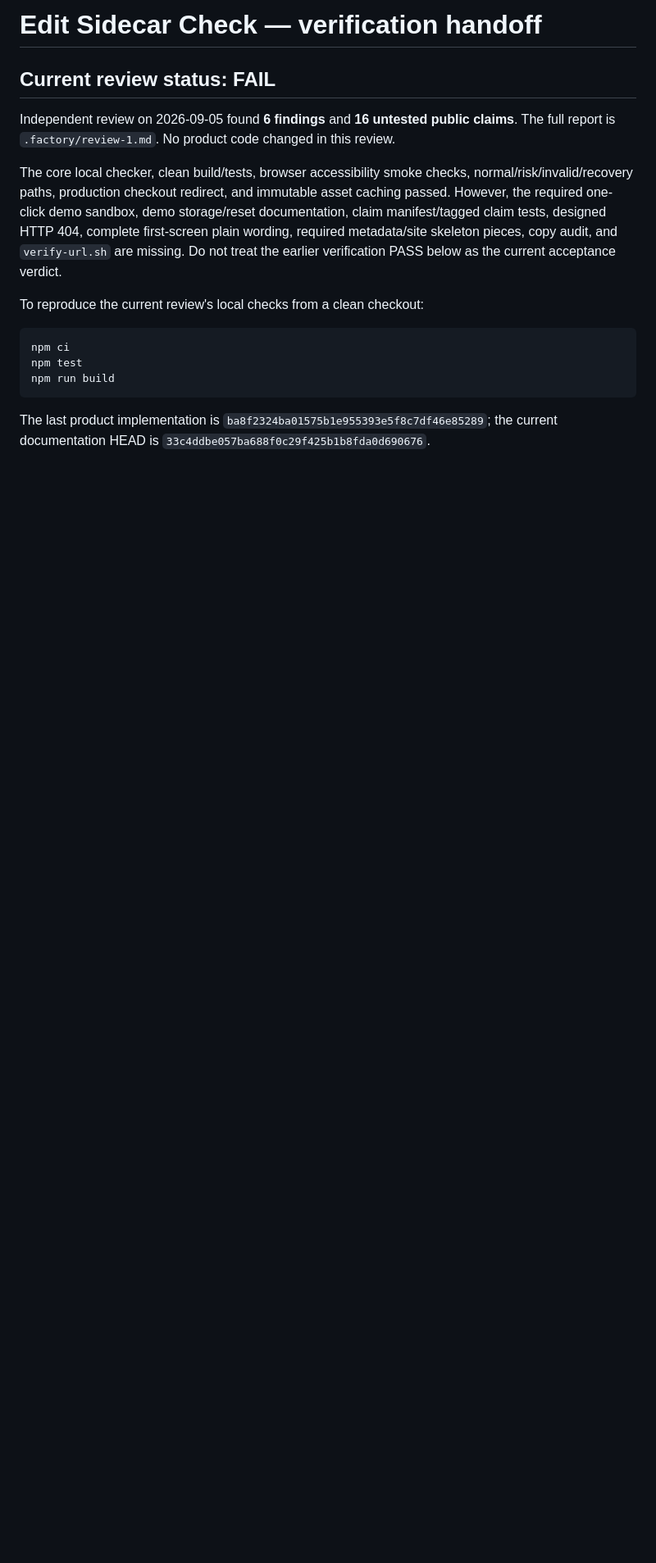
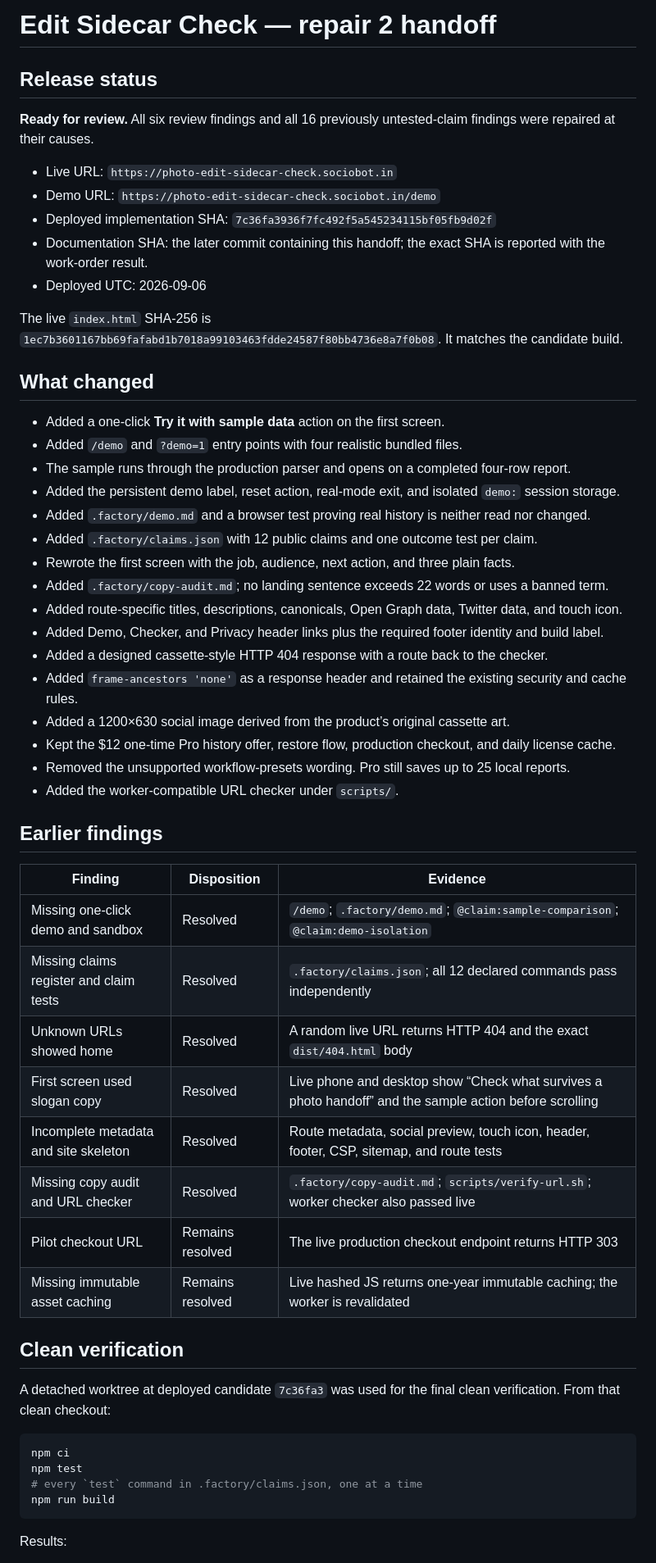
Before and after one commit to B-Divyesh/sf-photo-edit-sidecar-check, a Markdown page: .factory/handoff.md, the part around one of its changes. Shown at 82% size. Rendered like a GitHub page; blank space fills up the shorter version.

Commit message:
docs: record repair 2 release evidence

````diff
--- a/.factory/handoff.md
+++ b/.factory/handoff.md
@@ -1,28 +1,59 @@
-# Edit Sidecar Check — verification handoff
+# Edit Sidecar Check — repair 2 handoff
 
-## Current review status: **FAIL**
+## Release status
 
-Independent review on 2026-09-05 found **6 findings** and **16 untested public
-claims**. The full report is `.factory/review-1.md`. No product code changed in
-this review.
+**Ready for review.** All six review findings and all 16 previously untested-claim findings were repaired at their causes.
 
-The core local checker, clean build/tests, browser accessibility smoke checks,
-normal/risk/invalid/recovery paths, production checkout redirect, and immutable
-asset caching passed. However, the required one-click demo sandbox, demo
-storage/reset documentation, claim manifest/tagged claim tests, designed HTTP
-404, complete first-screen plain wording, required metadata/site skeleton
-pieces, copy audit, and `verify-url.sh` are missing. Do not treat the earlier
-verification PASS below as the current acceptance verdict.
+- Live URL: `https://photo-edit-sidecar-check.sociobot.in`
+- Demo URL: `https://photo-edit-sidecar-check.sociobot.in/demo`
+- Deployed implementation SHA: `7c36fa3936f7fc492f5a545234115bf05fb9d02f`
+- Documentation SHA: the later commit containing this handoff; the exact SHA is reported with the work-order result.
+- Deployed UTC: 2026-09-06
 
-To reproduce the current review's local checks from a clean checkout:
+The live `index.html` SHA-256 is `1ec7b3601167bb69fafabd1b7018a99103463fdde24587f80bb4736e8a7f0b08`. It matches the candidate build.
+
+## What changed
+
+- Added a one-click **Try it with sample data** action on the first screen.
+- Added `/demo` and `?demo=1` entry points with four realistic bundled files.
+- The sample runs through the production parser and opens on a completed four-row report.
+- Added the persistent demo label, reset action, real-mode exit, and isolated `demo:` session storage.
+- Added `.factory/demo.md` and a browser test proving real history is neither read nor changed.
+- Added `.factory/claims.json` with 12 public claims and one outcome test per claim.
+- Rewrote the first screen with the job, audience, next action, and three plain facts.
+- Added `.factory/copy-audit.md`; no landing sentence exceeds 22 words or uses a banned term.
+- Added route-specific titles, descriptions, canonicals, Open Graph data, Twitter data, and touch icon.
+- Added Demo, Checker, and Privacy header links plus the required footer identity and build label.
+- Added a designed cassette-style HTTP 404 response with a route back to the checker.
+- Added `frame-ancestors 'none'` as a response header and retained the existing security and cache rules.
+- Added a 1200×630 social image derived from the product’s original cassette art.
+- Kept the $12 one-time Pro history offer, restore flow, production checkout, and daily license cache.
+- Removed the unsupported workflow-presets wording. Pro still saves up to 25 local reports.
+- Added the worker-compatible URL checker under `scripts/`.
+
+## Earlier findings
+
+| Finding | Disposition | Evidence |
+| --- | --- | --- |
+| Missing one-click demo and sandbox | Resolved | `/demo`; `.factory/demo.md`; `@claim:sample-comparison`; `@claim:demo-isolation` |
+| Missing claims register and claim tests | Resolved | `.factory/claims.json`; all 12 declared commands pass independently |
+| Unknown URLs showed home | Resolved | A random live URL returns HTTP 404 and the exact `dist/404.html` body |
+| First screen used slogan copy | Resolved | Live phone and desktop show “Check what survives a photo handoff” and the sample action before scrolling |
+| Incomplete metadata and site skeleton | Resolved | Route metadata, social preview, touch icon, header, footer, CSP, sitemap, and route tests |
+| Missing copy audit and URL checker | Resolved | `.factory/copy-audit.md`; `scripts/verify-url.sh`; worker checker also passed live |
+| Pilot checkout URL | Remains resolved | The live production checkout endpoint returns HTTP 303 |
+| Missing immutable asset caching | Remains resolved | Live hashed JS returns one-year immutable caching; the worker is revalidated |
+
+## Clean verification
+
+A detached worktree at deployed candidate `7c36fa3` was used for the final clean verification. From that clean checkout:
 
 ```sh
 npm ci
 npm test
+# every `test` command in .factory/claims.json, one at a time
 npm run build
 ```
 
-The last product implementation is
-`ba8f2324ba01575b1e955393e5f8c7df46e85289`; the current documentation HEAD is
-`33c4ddbe057ba688f0c29f425b1b8fda0d690676`.
+Results:
 
````
Also changed, not shown: other parts of .factory/handoff.md (+50 -98 lines).
